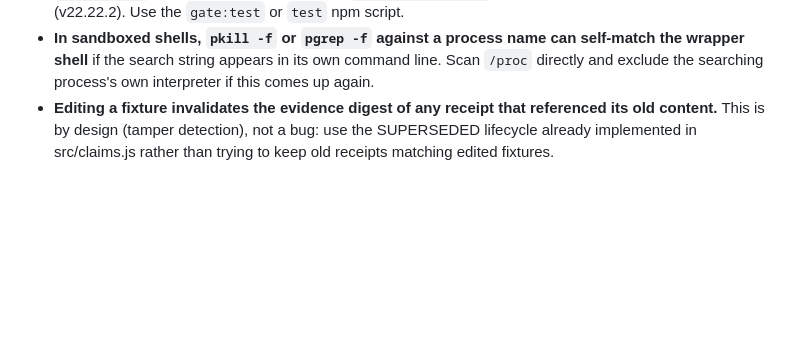
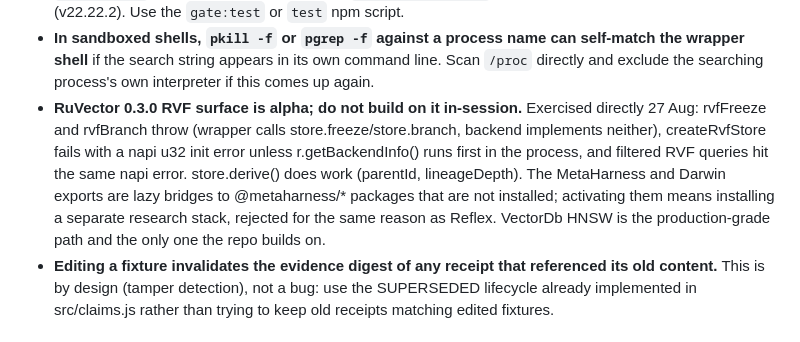
Before and after one commit to adambkovacs/manolo-innovation-lab-bench, a Markdown page: CLAUDE.md, the part around the change. Rendered like a GitHub page; blank space fills up the shorter version.

Commit message:
Badge sentence scoped to CI; RuVector 0.3.0 surface audit recorded
The verify-badge line now says plainly that it is this repository's CI
on GitHub Actions, unrelated to anything MANOLO runs, and no longer
claims that any tampering turns it red (re-signing with the embedded
key scheme would not; the head-hash announcement covers that, per
Limitations).

RuVector audit, exercised live: the production HNSW VectorDb the bench
and sweep already use is solid. The RVF lineage surface in 0.3.0 is
not: rvfFreeze and rvfBranch call backend methods that do not exist,
store creation fails with a napi u32 error unless another native entry
point is touched first, and filtered queries reproduce the same error;
derive() works and records parentId and lineageDepth. The MetaHarness
and Darwin exports are lazy bridges to uninstalled @metaharness/*
packages. Five new defects added to the reported-upstream list in
Limitations; the decision log records the do-not-build-on-it rule with
the workaround.

Co-Authored-By: Claude Opus 5 <noreply@anthropic.com>
Claude-Session: https://claude.ai/code/session_01KEgsPFiSZnur1KJDoMwF7W

```diff
--- a/CLAUDE.md
+++ b/CLAUDE.md
@@ -127,6 +127,16 @@ silently; strike them so the history of what shipped when survives.
   can self-match the wrapper shell** if the search string appears in its
   own command line. Scan `/proc` directly and exclude the searching
   process's own interpreter if this comes up again.
+- **RuVector 0.3.0 RVF surface is alpha; do not build on it in-session.**
+  Exercised directly 27 Aug: rvfFreeze and rvfBranch throw (wrapper calls
+  store.freeze/store.branch, backend implements neither), createRvfStore
+  fails with a napi u32 init error unless r.getBackendInfo() runs first
+  in the process, and filtered RVF queries hit the same napi error.
+  store.derive() does work (parentId, lineageDepth). The MetaHarness and
+  Darwin exports are lazy bridges to @metaharness/* packages that are
+  not installed; activating them means installing a separate research
+  stack, rejected for the same reason as Reflex. VectorDb HNSW is the
+  production-grade path and the only one the repo builds on.
 - **Editing a fixture invalidates the evidence digest of any receipt that
   referenced its old content.** This is by design (tamper detection), not
   a bug: use the SUPERSEDED lifecycle already implemented in
```
Also changed, not shown: README.md (+2 -2 lines).
